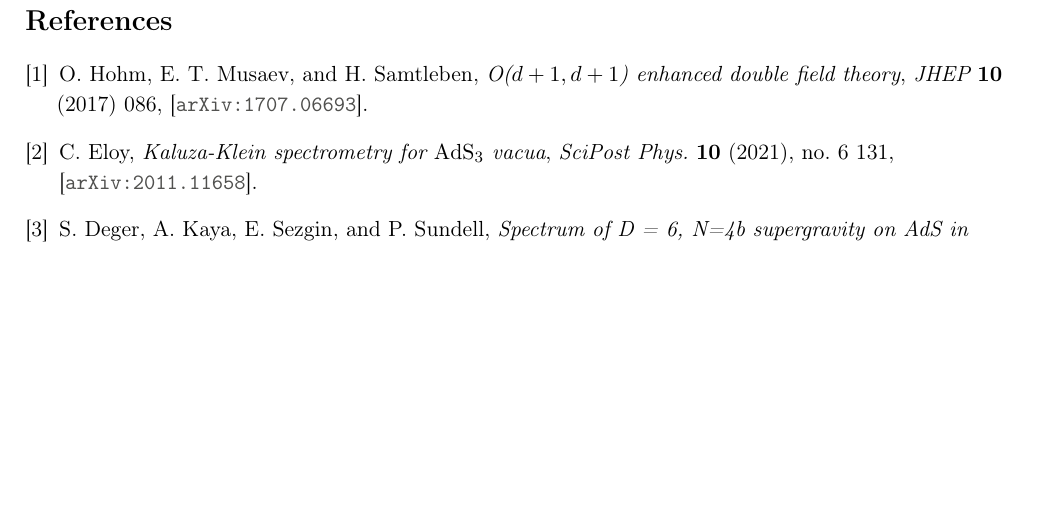
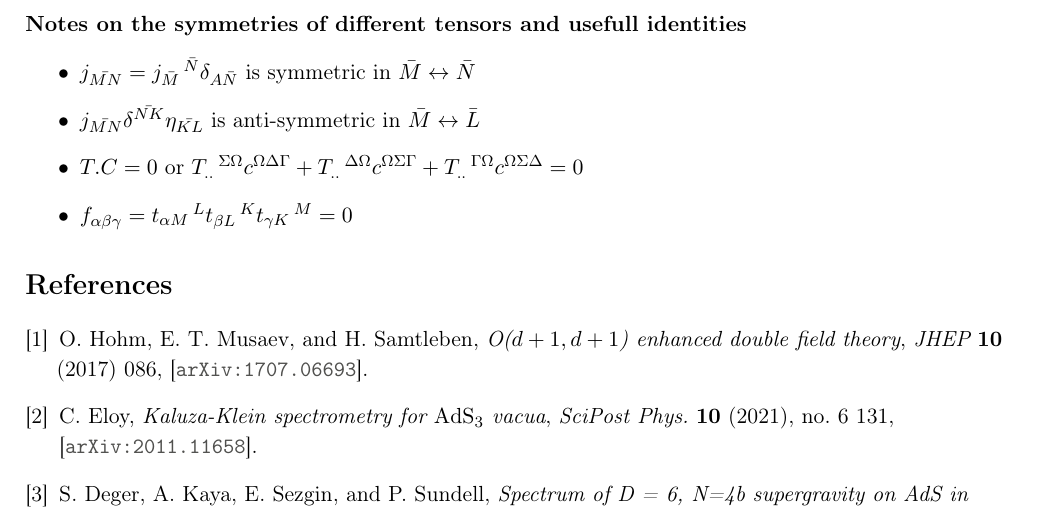
Before and after one commit to c-eloy/Cubic3d, a LaTeX document (Notes_Cubic3d.tex): part of page 5 of 5, cut at the place of the change, the shorter picture padded with empty space. Compiled offline with pdfLaTeX.

Commit message:
update notes

```diff
--- a/Notes_Cubic3d.tex
+++ b/Notes_Cubic3d.tex
@@ -353,6 +353,14 @@ XT terms
 
 XX terms ($\Theta \Theta$)
 
+\paragraph{Notes on the symmetries of different tensors and usefull identities}
+
+\begin{itemize}
+\item $j_{\bar{MN}} = j_{\bar{M}}\,^{\bar{N}} \delta_{A\bar{N}}$ is symmetric in $\bar{M} \leftrightarrow \bar{N}$
+\item $j_{\bar{MN}} \delta^{\bar{NK}} \eta_{\bar{KL}} $ is anti-symmetric in $\bar{M} \leftrightarrow \bar{L}$
+\item $T.C = 0$ or $T_{..}\,^{\Sigma \Omega} c^{\Omega \Delta \Gamma} + T_{..}\,^{\Delta \Omega} c^{\Omega \Sigma  \Gamma} + T_{..}\,^{\Gamma \Omega} c^{\Omega \Sigma \Delta} = 0$
+\item $f_{\alpha\beta\gamma} = t_{\alpha M}\,^{L} t_{\beta L}\,^{K} t_{\gamma K}\,^{M} = 0$
+\end{itemize}
 
 \bibliography{references}
 
```
Also changed, not shown: Notes_Cubic3d.pdf.
